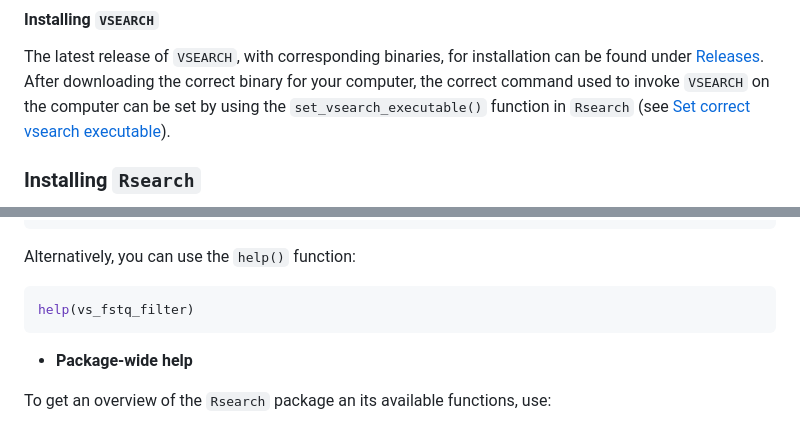
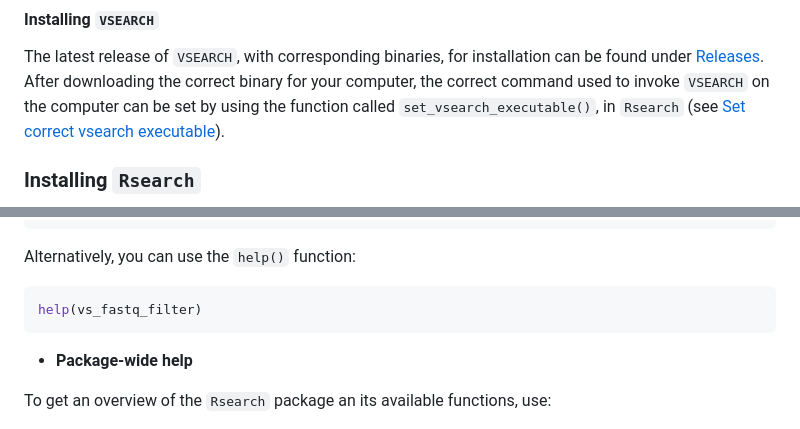
Before and after one commit to CassandraHjo/Rsearch, a Markdown page: README.md, 2 parts joined by grey strips. GitHub-like rendering.

````diff
--- a/README.md
+++ b/README.md
@@ -48,7 +48,7 @@ The latest release of `VSEARCH`, with corresponding binaries, for
 installation can be found under
 [Releases](https://github.com/torognes/vsearch/releases). After
 downloading the correct binary for your computer, the correct command used to invoke `VSEARCH` on
-the computer can be set by using the `set_vsearch_executable()` function
+the computer can be set by using the function called `set_vsearch_executable()`,
 in `Rsearch` (see [Set correct vsearch
 executable](#set-correct-vsearch-executable)).
 
@@ -95,7 +95,7 @@ methods to access help:
 Alternatively, you can use the `help()` function:
 
 ``` r
-help(vs_fstq_filter)
+help(vs_fastq_filter)
 ```
 
 - **Package-wide help**
````
